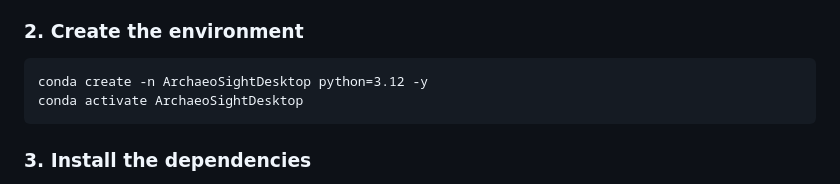
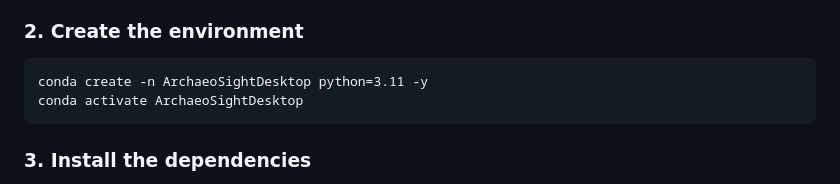
Before and after one commit to LunaticSage218/ArchaeoSightDesktop, a Markdown page: README.md, the part around the change. GitHub-like rendering.

Commit message:
Update Python version in README instructions

````diff
--- a/README.md
+++ b/README.md
@@ -79,7 +79,7 @@ When it finishes, open **Anaconda Prompt** from the Start menu. Do *not* use pla
 ### 2. Create the environment
 
 ```bat
-conda create -n ArchaeoSightDesktop python=3.12 -y
+conda create -n ArchaeoSightDesktop python=3.11 -y
 conda activate ArchaeoSightDesktop
 ```
 
````
